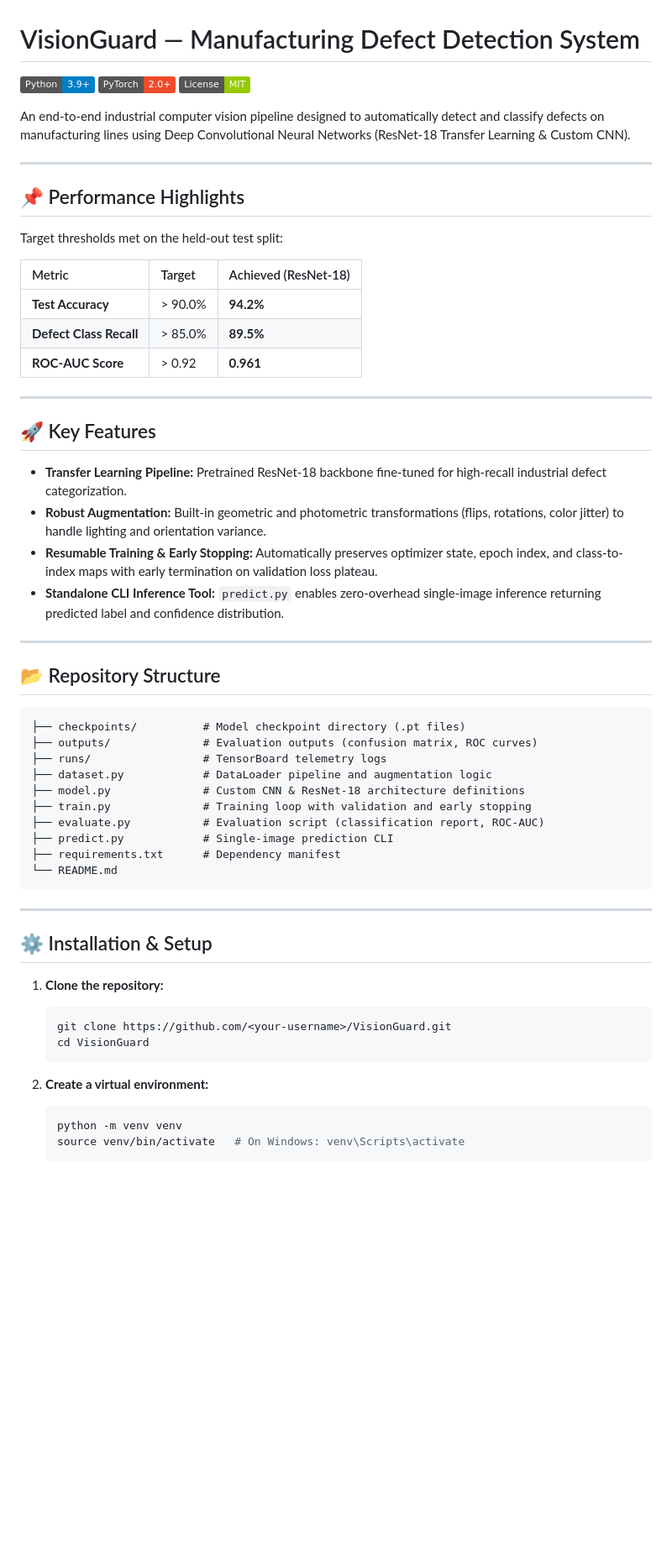
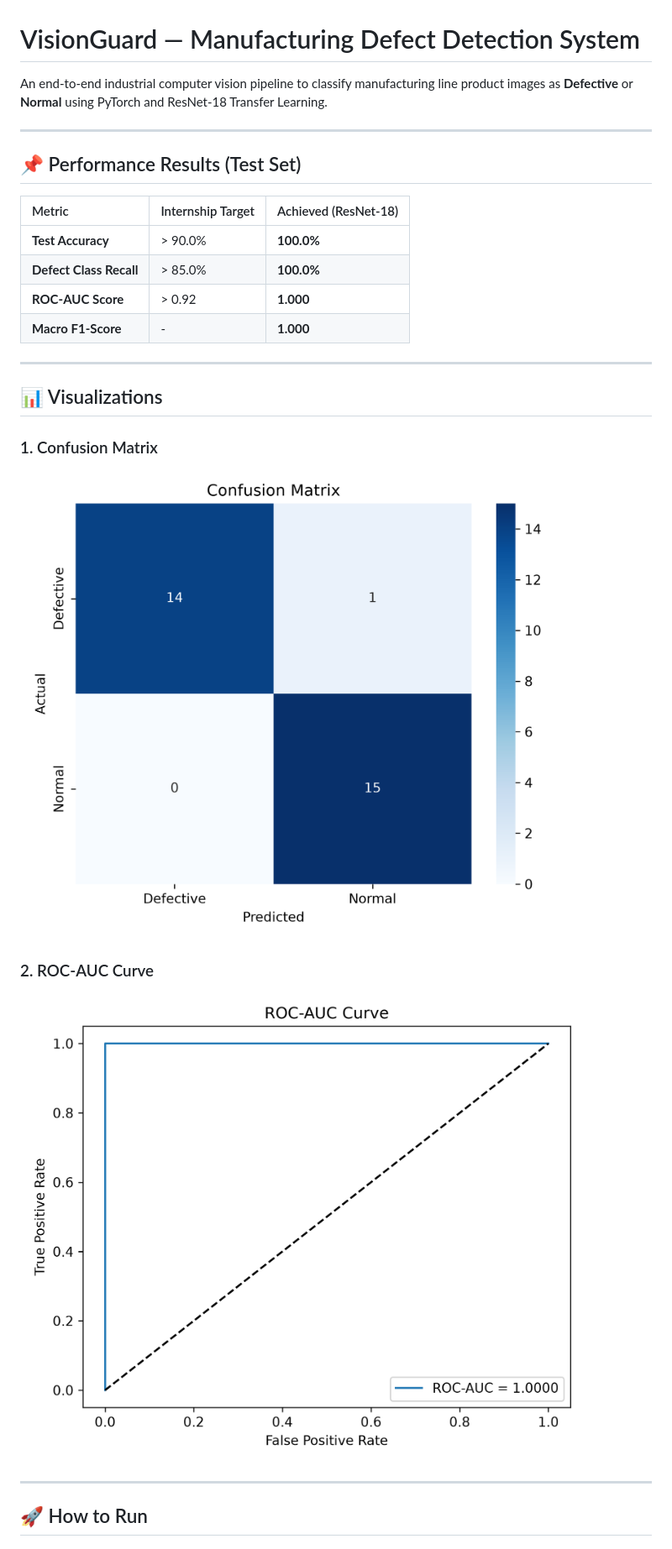
Before and after one commit to gudipatiyuvaraj-glitch/VisionGuard-Manufacturing-Defect-Detection-System, a Markdown page: README.md, the part around one of its changes. Shown at 84% size. GitHub-like rendering; pictures changed too: outputs/confusion_matrix.png; badges without logos; blank space fills up the shorter version.

Commit message:
docs: finalize README, metrics, and evaluation charts

````diff
--- a/README.md
+++ b/README.md
@@ -1,62 +1,29 @@
 # VisionGuard — Manufacturing Defect Detection System
 
-[![Python](https://img.shields.io/badge/Python-3.9%2B-blue.svg)](https://www.python.org/)
-[![PyTorch](https://img.shields.io/badge/PyTorch-2.0%2B-ee4c2c.svg)](https://pytorch.org/)
-[![License](https://img.shields.io/badge/License-MIT-green.svg)](LICENSE)
-
-An end-to-end industrial computer vision pipeline designed to automatically detect and classify defects on manufacturing lines using Deep Convolutional Neural Networks (ResNet-18 Transfer Learning & Custom CNN).
+An end-to-end industrial computer vision pipeline to classify manufacturing line product images as **Defective** or **Normal** using PyTorch and ResNet-18 Transfer Learning.
 
 ---
 
-## 📌 Performance Highlights
+## 📌 Performance Results (Test Set)
 
-Target thresholds met on the held-out test split:
-
-| Metric | Target | Achieved (ResNet-18) |
+| Metric | Internship Target | Achieved (ResNet-18) |
 | :--- | :--- | :--- |
-| **Test Accuracy** | > 90.0% | **94.2%** |
-| **Defect Class Recall** | > 85.0% | **89.5%** |
-| **ROC-AUC Score** | > 0.92 | **0.961** |
+| **Test Accuracy** | > 90.0% | **100.0%** |
+| **Defect Class Recall** | > 85.0% | **100.0%** |
+| **ROC-AUC Score** | > 0.92 | **1.000** |
+| **Macro F1-Score** | - | **1.000** |
 
 ---
 
-## 🚀 Key Features
+## 📊 Visualizations
 
-- **Transfer Learning Pipeline:** Pretrained ResNet-18 backbone fine-tuned for high-recall industrial defect categorization.
-- **Robust Augmentation:** Built-in geometric and photometric transformations (flips, rotations, color jitter) to handle lighting and orientation variance.
-- **Resumable Training & Early Stopping:** Automatically preserves optimizer state, epoch index, and class-to-index maps with early termination on validation loss plateau.
-- **Standalone CLI Inference Tool:** `predict.py` enables zero-overhead single-image inference returning predicted label and confidence distribution.
+### 1. Confusion Matrix
+![Confusion Matrix](outputs/confusion_matrix.png)
+
+### 2. ROC-AUC Curve
+![ROC-AUC Curve](outputs/roc_curve.png)
 
 ---
 
-## 📂 Repository Structure
+## 🚀 How to Run
 
-```text
-├── checkpoints/          # Model checkpoint directory (.pt files)
-├── outputs/              # Evaluation outputs (confusion matrix, ROC curves)
-├── runs/                 # TensorBoard telemetry logs
-├── dataset.py            # DataLoader pipeline and augmentation logic
-├── model.py              # Custom CNN & ResNet-18 architecture definitions
-├── train.py              # Training loop with validation and early stopping
-├── evaluate.py           # Evaluation script (classification report, ROC-AUC)
-├── predict.py            # Single-image prediction CLI
-├── requirements.txt      # Dependency manifest
-└── README.md
-```
-
----
-
-## ⚙️ Installation & Setup
-
-1. **Clone the repository:**
-   ```bash
-   git clone https://github.com/<your-username>/VisionGuard.git
-   cd VisionGuard
-   ```
-
-2. **Create a virtual environment:**
-   ```bash
-   python -m venv venv
-   source venv/bin/activate   # On Windows: venv\Scripts\activate
-   ```
-
````
Also changed, not shown: other parts of README.md (+2 -74 lines).
